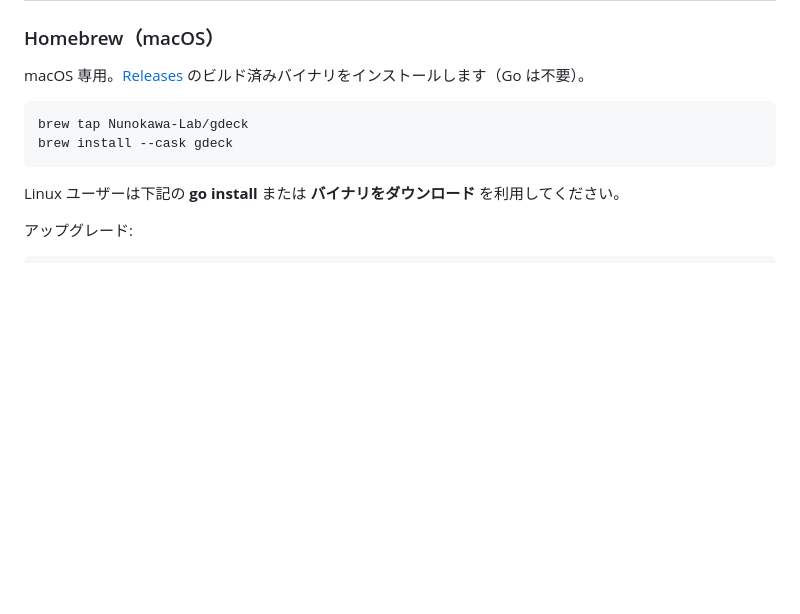
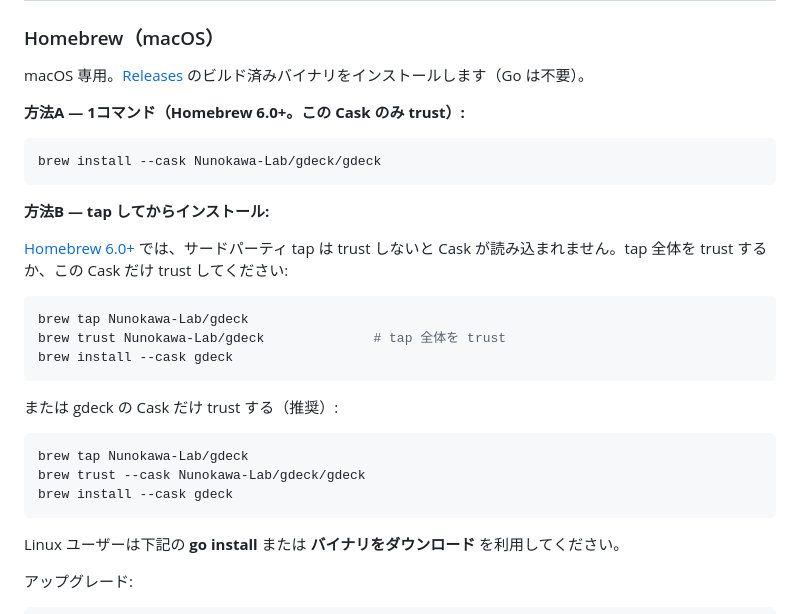
Before and after one commit to Nunokawa-Lab/gdeck, a Markdown page: README.ja.md, the part around the change. GitHub-like rendering; blank space fills up the shorter version.

Commit message:
chore: update README

````diff
--- a/README.ja.md
+++ b/README.ja.md
@@ -21,10 +21,30 @@
 
 macOS 専用。[Releases](https://github.com/Nunokawa-Lab/gdeck/releases) のビルド済みバイナリをインストールします（Go は不要）。
 
+**方法A — 1コマンド（Homebrew 6.0+。この Cask のみ trust）:**
+
+```bash
+brew install --cask Nunokawa-Lab/gdeck/gdeck
+```
+
+**方法B — tap してからインストール:**
+
+[Homebrew 6.0+](https://docs.brew.sh/Tap-Trust) では、サードパーティ tap は trust しないと Cask が読み込まれません。tap 全体を trust するか、この Cask だけ trust してください:
+
 ```bash
 brew tap Nunokawa-Lab/gdeck
+brew trust Nunokawa-Lab/gdeck              # tap 全体を trust
 brew install --cask gdeck
 ```
+
+または gdeck の Cask だけ trust する（推奨）:
+
+```bash
+brew tap Nunokawa-Lab/gdeck
+brew trust --cask Nunokawa-Lab/gdeck/gdeck
+brew install --cask gdeck
+```
+
 Linux ユーザーは下記の **go install** または **バイナリをダウンロード** を利用してください。
 
 アップグレード:
````
Also changed, not shown: README.md (+20 -0 lines).
